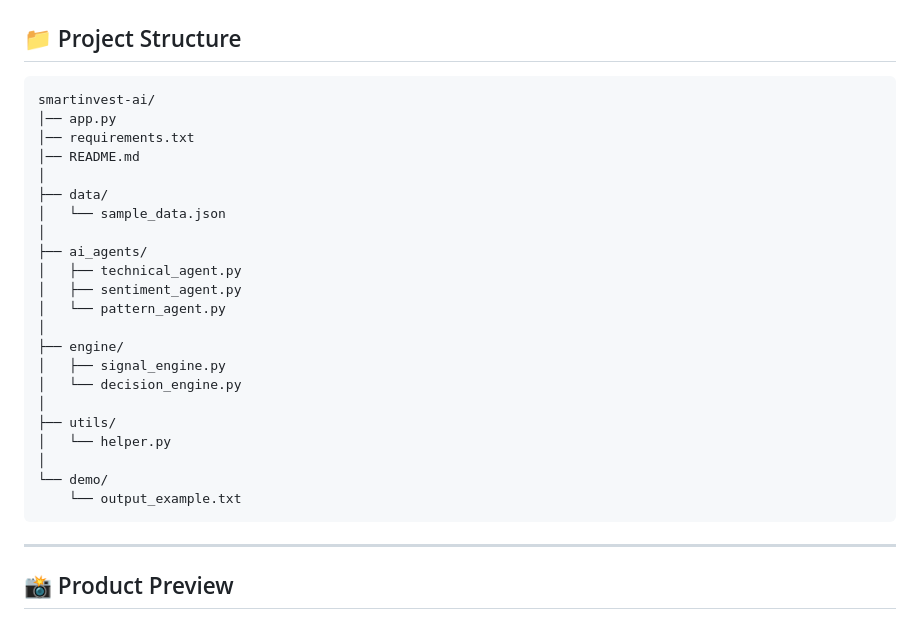
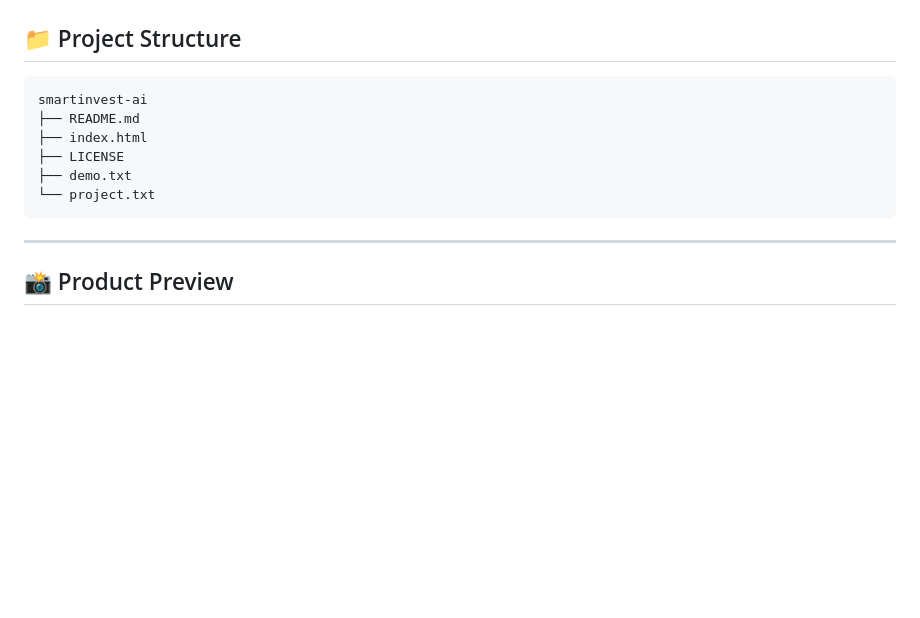
Before and after one commit to ANSHIT175/smartinvest-ai, a Markdown page: README.md, the part around the change. Rendered like a GitHub page; blank space fills up the shorter version.

Commit message:
Update project structure in README
Removed old project structure and added updated files.

````diff
--- a/README.md
+++ b/README.md
@@ -131,28 +131,12 @@ User → Data Layer → AI Agents → Signal Engine → Decision Engine → Aler
 ## 📁 Project Structure
 
 ```bash
-smartinvest-ai/
-│── app.py
-│── requirements.txt
-│── README.md
-│
-├── data/
-│   └── sample_data.json
-│
-├── ai_agents/
-│   ├── technical_agent.py
-│   ├── sentiment_agent.py
-│   └── pattern_agent.py
-│
-├── engine/
-│   ├── signal_engine.py
-│   └── decision_engine.py
-│
-├── utils/
-│   └── helper.py
-│
-└── demo/
-    └── output_example.txt
+smartinvest-ai
+├── README.md
+├── index.html
+├── LICENSE
+├── demo.txt
+└── project.txt
 ```
 
 ---
````
